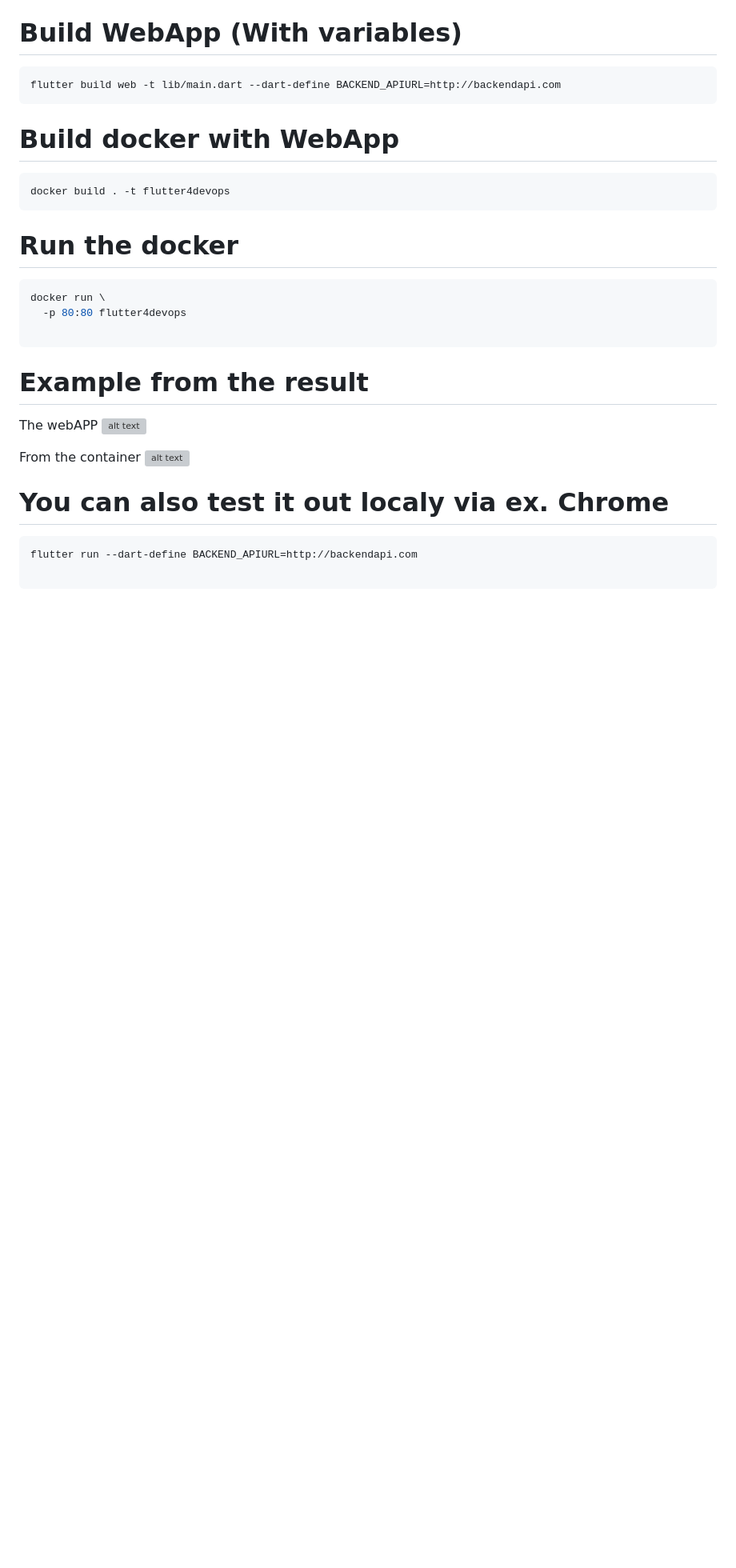
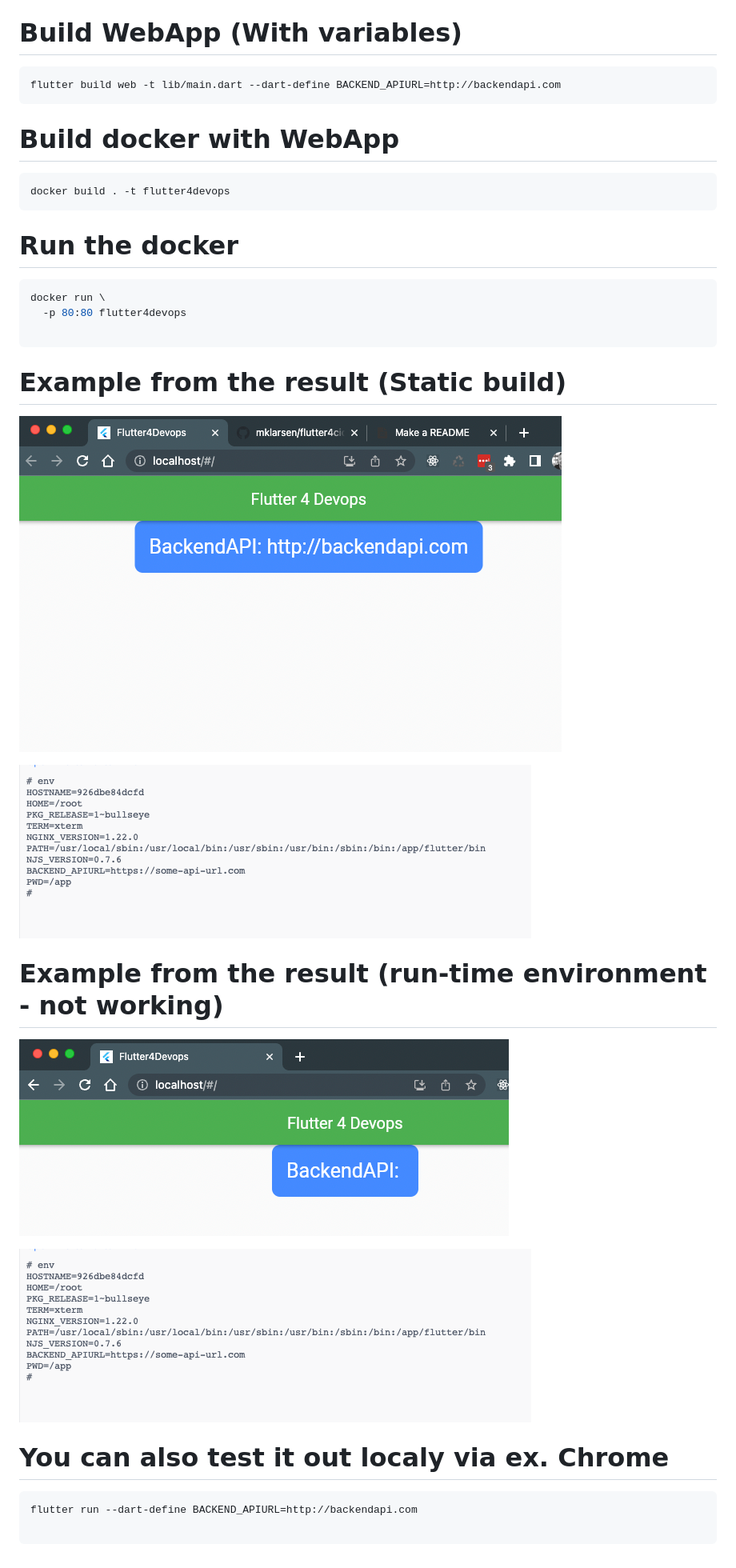
Before and after one commit to mklarsen/flutter4cicd, a Markdown page: README.md, the part around the change printed below. Shown: that part at 80% size. GitHub-like rendering; pictures changed too: novars.png (added); blank space fills up the shorter version; grey boxes are pictures that could not be loaded.

Commit message:
Updated ReadME and pictures/examples

````diff
--- a/README.md
+++ b/README.md
@@ -62,12 +63,15 @@ docker run \
 
 ```
 
-# Example from the result
-The webAPP
-![alt text](https://github.com/mklarsen/flutter4devops/blob/main/webapp.png?raw=true)
+# Example from the result (Static build)
+![The WepAPP](https://github.com/mklarsen/flutter4cicd/blob/Main/webapp.png?raw=true)
 
-From the container
-![alt text](https://github.com/mklarsen/flutter4devops/blob/main/env_in_docker.png?raw=true)
+![From the container](https://github.com/mklarsen/flutter4cicd/blob/Main/env_in_docker.png?raw=true)
+
+# Example from the result (run-time environment - not working)
+![From the container](https://github.com/mklarsen/flutter4cicd/blob/Main/novars.png?raw=true)
+
+![From the container](https://github.com/mklarsen/flutter4cicd/blob/Main/env_in_docker.png?raw=true)
 
 
 # You can also test it out localy via ex. Chrome
````
Also changed, not shown: other parts of README.md (+3 -2 lines).
